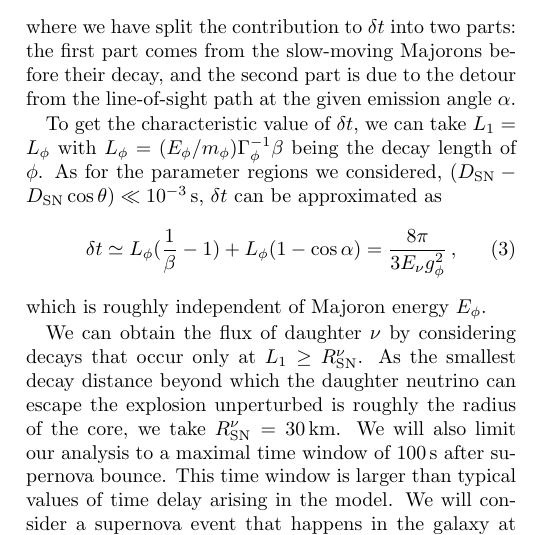
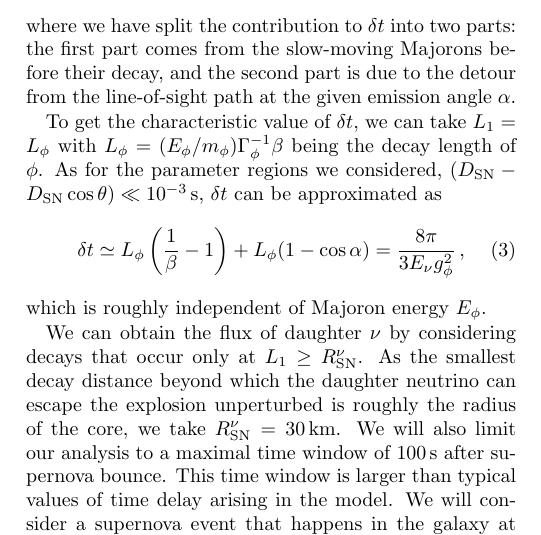
Before and after one commit to jlazar17/NuTel_SNe_BSM, a LaTeX paper (paper/main.tex): part of one column of page 2 of 6, cut so that both start at the same text. Compiled offline with pdfLaTeX.

Commit message:
Updates from Overleaf

```diff
--- a/paper/main.tex
+++ b/paper/main.tex
@@ -143,7 +143,7 @@ where we have split the contribution to $\delta t$ into two parts: the first par
 To get the characteristic value of $\delta t$, we can take $L_1 = L_\phi$ with $L_\phi = (E_\phi/m_\phi) \Gamma^{-1}_\phi \beta$ being the decay length of $\phi$.
 As for the parameter regions we considered, $(D_{\rm SN} -D_{\rm SN} \cos\theta) \ll \unit[10^{-3}]{s}$, $\delta t$ can be approximated as
 \begin{align}
-    \delta t &\simeq L_\phi(\frac{1}{\beta} -1) + L_\phi(1-\cos\alpha) = \frac{8\pi}{3 E_{\nu}g_\phi^2}\,,
+    \delta t &\simeq L_\phi\left(\frac{1}{\beta} -1\right) + L_\phi(1-\cos\alpha) = \frac{8\pi}{3 E_{\nu}g_\phi^2}\,,
     \label{eq:deltat}
 \end{align}
 which is roughly independent of Majoron energy $E_\phi$.
```
